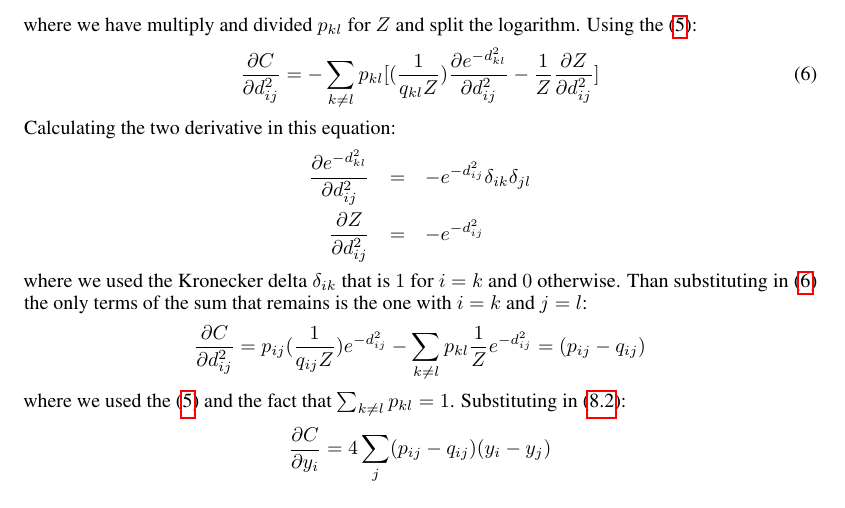
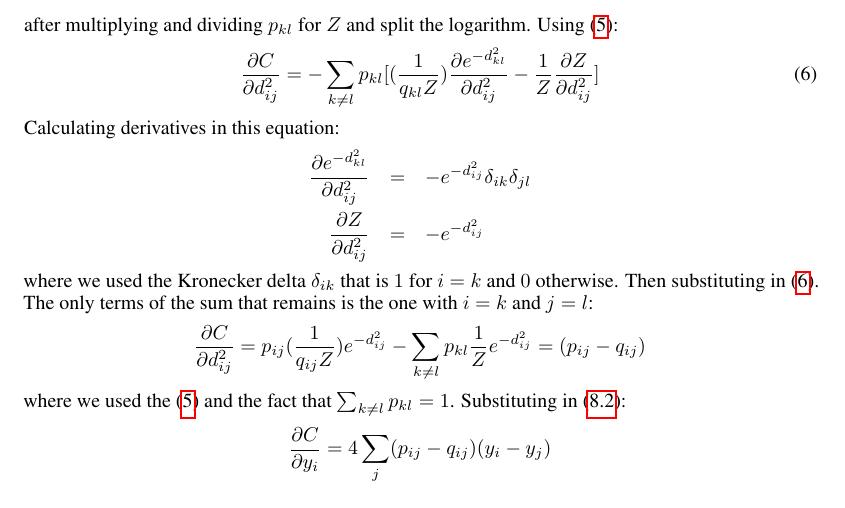
Before and after one commit to algorithmcardboard/Deep-Learning, a LaTeX problem sheet (hw3/writeup/A3.tex): part of page 8 of 9, cut so that both start at the same text. Compiled offline with pdfLaTeX.

Commit message:
minor changes

```diff
--- a/hw3/writeup/A3.tex
+++ b/hw3/writeup/A3.tex
@@ -320,16 +320,16 @@ Because of the symmetry for exchange of $y_i$ and $y_j$ of $d_{ij}^2$:
  \frac{\partial C}{\partial d_{ij}^2}=-\sum_{k\neq l} p_{kl}\frac{\partial(\log q_{kl})}{\partial d_{ij}^2}=
  -\sum_{k\neq l} p_{kl}\frac{\partial(\log q_{kl}Z - \log Z)}{\partial d_{ij}^2}
  $$
- where we have multiply and divided $p_{kl}$  for $Z$ and split the logarithm. Using the (\ref{Zq}):
+ after multiplying and dividing $p_{kl}$  for $Z$ and split the logarithm. Using (\ref{Zq}):
  \begin{equation}\label{partialC2}
   \frac{\partial C}{\partial d_{ij}^2}=-\sum_{k\neq l} p_{kl}[(\frac{1}{q_{kl}Z})\frac{\partial e^{-d_{kl}^2}}{\partial d_{ij}^2} -\frac{1}{Z}\frac{\partial Z}{\partial d_{ij}^2}]
  \end{equation}
- Calculating the two derivative in this equation:
+ Calculating derivatives in this equation:
   \begin{eqnarray*}
  \frac{\partial e^{-d_{kl}^2}}{\partial d_{ij}^2} & = & -e^{-d_{ij}^2} \delta_{ik}\delta_{jl}\\
  \frac{\partial Z}{\partial d_{ij}^2}& = & -e^{-d_{ij}^2}
   \end{eqnarray*}
-where we used the Kronecker delta   $\delta_{ik}$ that is $1$ for $i=k$ and $0$ otherwise. Than substituting in (\ref{partialC2}) the only terms of the sum that remains is the one with $i=k$ and $j=l$:
+where we used the Kronecker delta   $\delta_{ik}$ that is $1$ for $i=k$ and $0$ otherwise. Then substituting in (\ref{partialC2}). The only terms of the sum that remains is the one with $i=k$ and $j=l$:
 $$
   \frac{\partial C}{\partial d_{ij}^2} = p_{ij}(\frac{1}{q_{ij}Z}) e^{-d_{ij}^2} -
   \sum_{k \neq l} p_{kl}\frac{1}{Z}e^{-d_{ij}^2}=(p_{ij}- q_{ij})$$
```
Also changed, not shown: hw3/writeup/A3.pdf, hw3/writeup/A3.tex (2 more changed lines).
